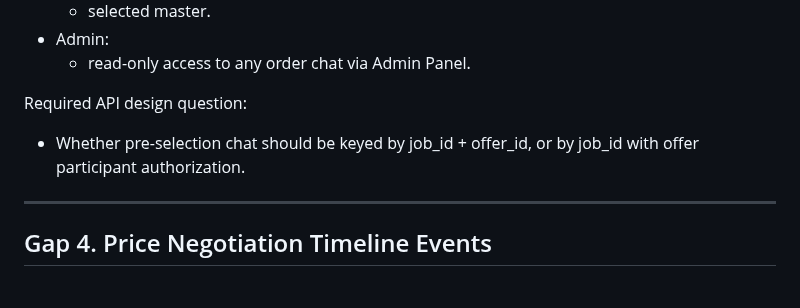
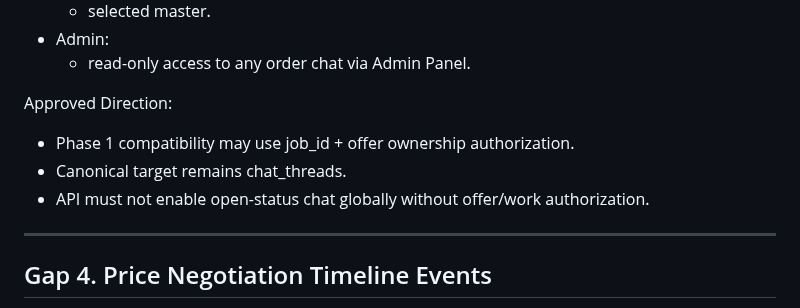
Before and after one commit to srs2800302-collab/Helpy, a Markdown page: docs/architecture/Helpy_API_Contract_Gap_Map.md, the part around one of its changes. GitHub-like rendering.

```diff
--- a/docs/architecture/Helpy_API_Contract_Gap_Map.md
+++ b/docs/architecture/Helpy_API_Contract_Gap_Map.md
@@ -142,8 +124,10 @@ Target:
 - Admin:
   - read-only access to any order chat via Admin Panel.
 
-Required API design question:
-- Whether pre-selection chat should be keyed by job_id + offer_id, or by job_id with offer participant authorization.
+Approved Direction:
+- Phase 1 compatibility may use job_id + offer ownership authorization.
+- Canonical target remains chat_threads.
+- API must not enable open-status chat globally without offer/work authorization.
 
 ---
 
```
Also changed, not shown: other parts of docs/architecture/Helpy_API_Contract_Gap_Map.md (+29 -49 lines).
